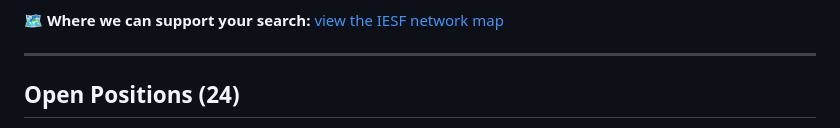
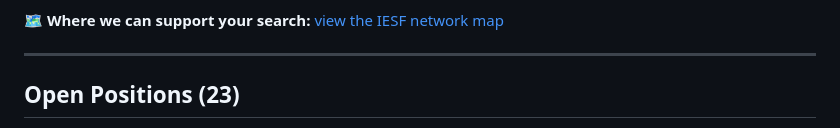
Before and after one commit to WeLinkTalent/careers, a Markdown page: README.md, the part around one of its changes. Rendered like a GitHub page.

Commit message:
Update careers README (23 jobs)

```diff
--- a/README.md
+++ b/README.md
@@ -12,5 +12,5 @@ We specialise in placing **AI ML DevOps** talent and professionals for **AI, ML,
 
 ---
 
-## Open Positions (24)
+## Open Positions (23)
 
```
Also changed, not shown: other parts of README.md (+1 -2 lines).
